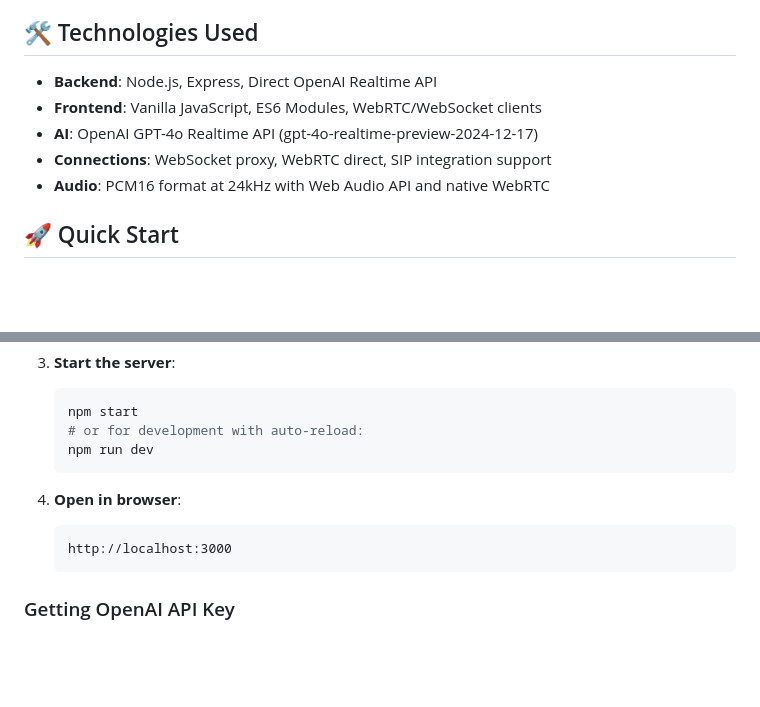
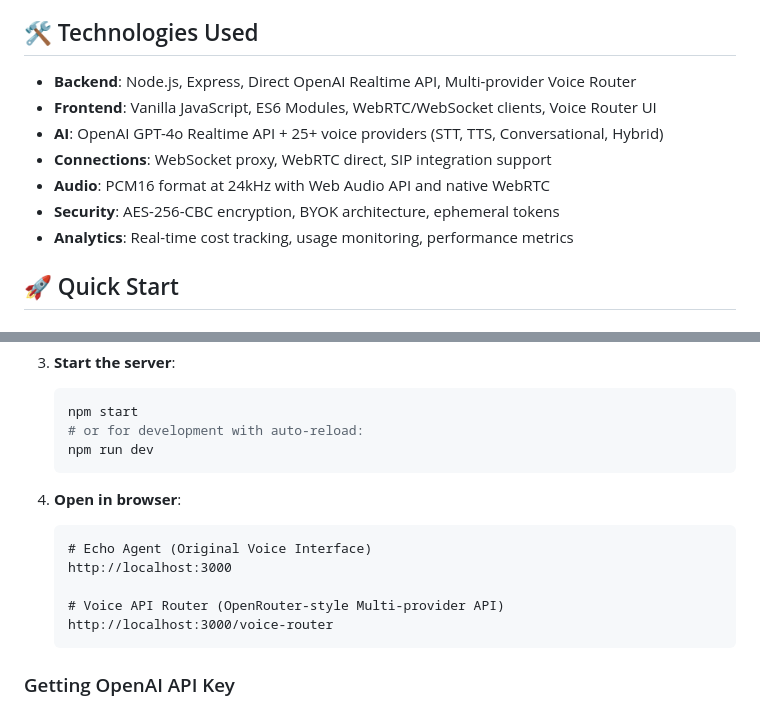
Before and after one commit to hansraj316/voice-agent-carnival, a Markdown page: docs/README.md, 2 parts joined by grey strips. Drawn GitHub-style; blank space fills up the shorter version.

````diff
--- a/docs/README.md
+++ b/docs/README.md
@@ -13,11 +13,13 @@ A real-time voice agent that echoes what you say using OpenAI's Realtime API wit
 
 ## 🛠 Technologies Used
 
-- **Backend**: Node.js, Express, Direct OpenAI Realtime API
-- **Frontend**: Vanilla JavaScript, ES6 Modules, WebRTC/WebSocket clients
-- **AI**: OpenAI GPT-4o Realtime API (gpt-4o-realtime-preview-2024-12-17)
+- **Backend**: Node.js, Express, Direct OpenAI Realtime API, Multi-provider Voice Router
+- **Frontend**: Vanilla JavaScript, ES6 Modules, WebRTC/WebSocket clients, Voice Router UI
+- **AI**: OpenAI GPT-4o Realtime API + 25+ voice providers (STT, TTS, Conversational, Hybrid)
 - **Connections**: WebSocket proxy, WebRTC direct, SIP integration support
 - **Audio**: PCM16 format at 24kHz with Web Audio API and native WebRTC
+- **Security**: AES-256-CBC encryption, BYOK architecture, ephemeral tokens
+- **Analytics**: Real-time cost tracking, usage monitoring, performance metrics
 
 ## 🚀 Quick Start
 
@@ -52,7 +54,11 @@ A real-time voice agent that echoes what you say using OpenAI's Realtime API wit
 
 4. **Open in browser**:
    ```
+   # Echo Agent (Original Voice Interface)
    http://localhost:3000
+
+   # Voice API Router (OpenRouter-style Multi-provider API)
+   http://localhost:3000/voice-router
    ```
 
 ### Getting OpenAI API Key
````
Also changed, not shown: docs/CLAUDE.md (+75 -41 lines), docs/SEMANTIC-MODEL.md (added, +328 -0 lines).
